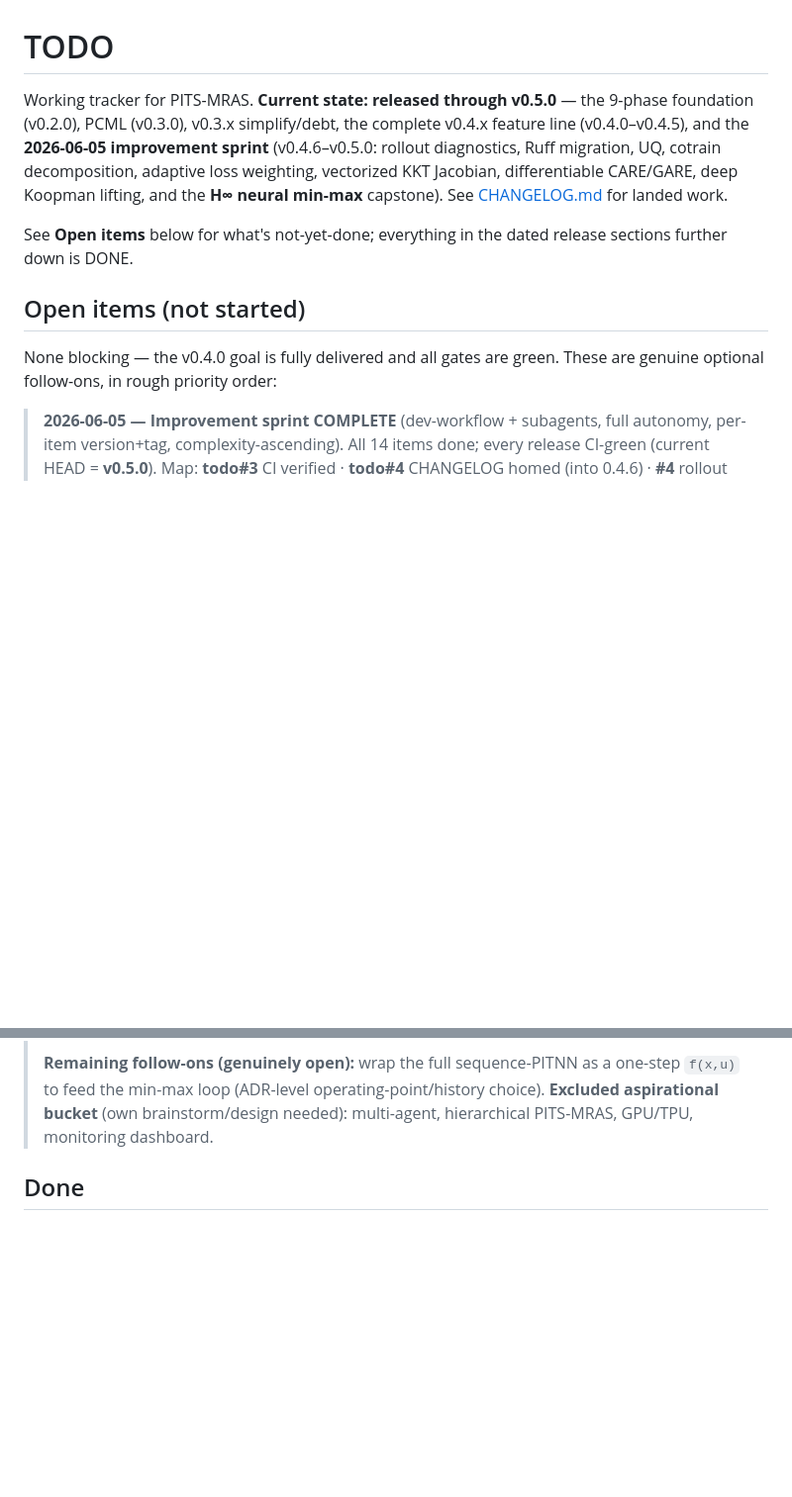
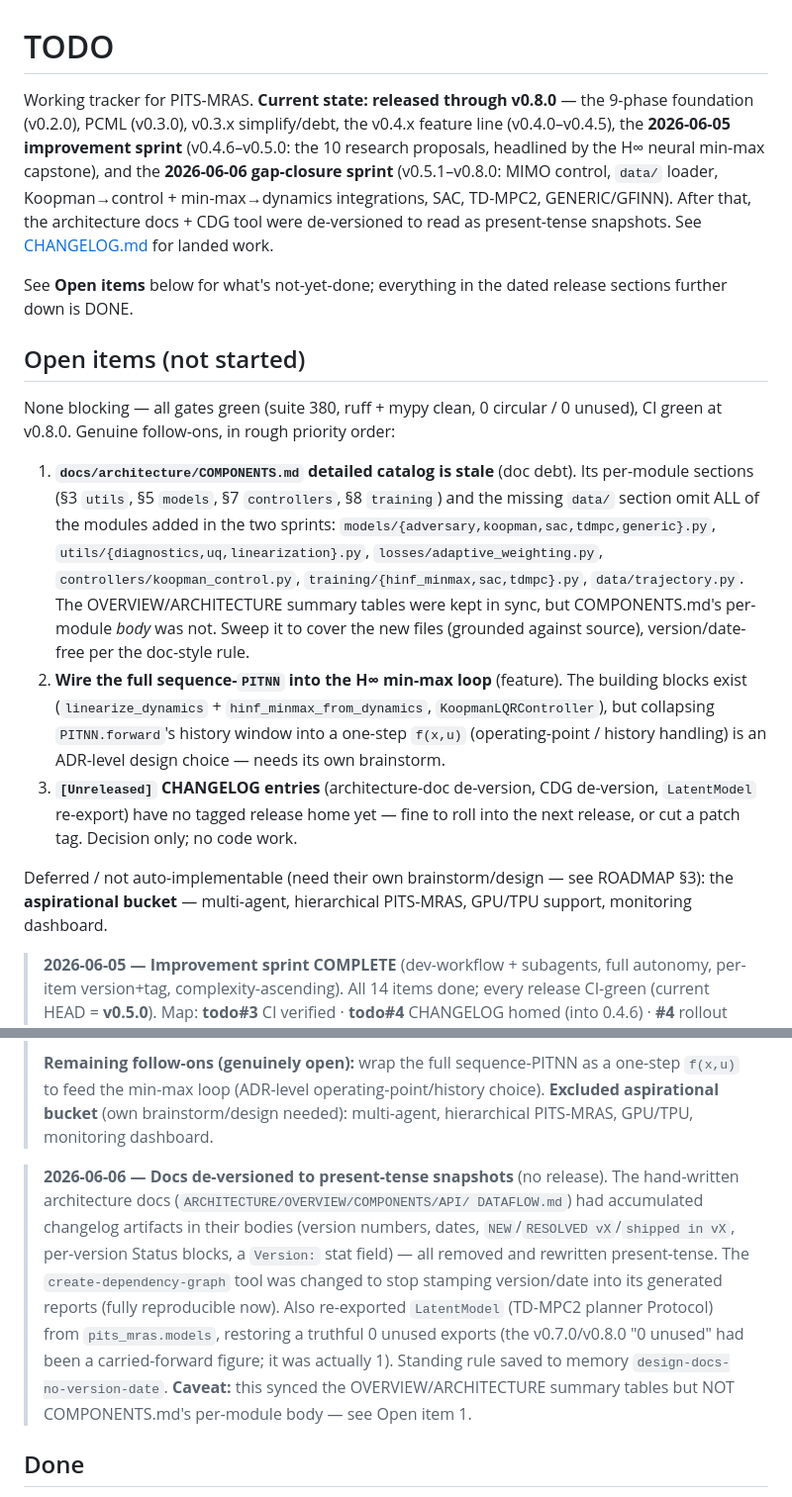
Before and after one commit to danielsimonjr/PITS-MRAS, a Markdown page: todo.md, 2 parts joined by grey strips. Shown at 99% size. Drawn GitHub-style; blank space fills up the shorter version.

Commit message:
docs(todo): refresh to v0.8.0 + record open debts (COMPONENTS catalog, etc.)
The tracker header was stale (said v0.5.0). Updated to v0.8.0, recorded the
gap-closure sprint + the post-sprint docs/CDG de-versioning, and made the Open
items list explicit and current:
1. COMPONENTS.md detailed per-module catalog is stale — omits all 12 modules added
   in the two sprints (+ no data/ section); summary tables were synced but its body
   was not. (Documentation debt.)
2. Wire the full sequence-PITNN into the H-inf min-max loop (ADR follow-on).
3. [Unreleased] CHANGELOG entries need a tagged release home.
Aspirational bucket (multi-agent/hierarchical/GPU/dashboard) kept as deferred.

Co-Authored-By: Claude Opus 4.8 (1M context) <noreply@anthropic.com>

```diff
--- a/todo.md
+++ b/todo.md
@@ -1,20 +1,43 @@
 # TODO
 
-Working tracker for PITS-MRAS. **Current state: released through v0.5.0** — the
-9-phase foundation (v0.2.0), PCML (v0.3.0), v0.3.x simplify/debt, the complete
-v0.4.x feature line (v0.4.0–v0.4.5), and the **2026-06-05 improvement sprint**
-(v0.4.6–v0.5.0: rollout diagnostics, Ruff migration, UQ, cotrain decomposition,
-adaptive loss weighting, vectorized KKT Jacobian, differentiable CARE/GARE, deep
-Koopman lifting, and the **H∞ neural min-max** capstone). See
-[CHANGELOG.md](CHANGELOG.md) for landed work.
+Working tracker for PITS-MRAS. **Current state: released through v0.8.0** — the
+9-phase foundation (v0.2.0), PCML (v0.3.0), v0.3.x simplify/debt, the v0.4.x
+feature line (v0.4.0–v0.4.5), the **2026-06-05 improvement sprint** (v0.4.6–v0.5.0:
+the 10 research proposals, headlined by the H∞ neural min-max capstone), and the
+**2026-06-06 gap-closure sprint** (v0.5.1–v0.8.0: MIMO control, `data/` loader,
+Koopman→control + min-max→dynamics integrations, SAC, TD-MPC2, GENERIC/GFINN).
+After that, the architecture docs + CDG tool were de-versioned to read as
+present-tense snapshots. See [CHANGELOG.md](CHANGELOG.md) for landed work.
 
 See **Open items** below for what's not-yet-done; everything in the dated
 release sections further down is DONE.
 
 ## Open items (not started)
 
-None blocking — the v0.4.0 goal is fully delivered and all gates are green. These
-are genuine optional follow-ons, in rough priority order:
+None blocking — all gates green (suite 380, ruff + mypy clean, 0 circular / 0
+unused), CI green at v0.8.0. Genuine follow-ons, in rough priority order:
+
+1. **`docs/architecture/COMPONENTS.md` detailed catalog is stale** (doc debt).
+   Its per-module sections (§3 `utils`, §5 `models`, §7 `controllers`, §8
+   `training`) and the missing `data/` section omit ALL of the modules added in
+   the two sprints: `models/{adversary,koopman,sac,tdmpc,generic}.py`,
+   `utils/{diagnostics,uq,linearization}.py`, `losses/adaptive_weighting.py`,
+   `controllers/koopman_control.py`, `training/{hinf_minmax,sac,tdmpc}.py`,
+   `data/trajectory.py`. The OVERVIEW/ARCHITECTURE summary tables were kept in
+   sync, but COMPONENTS.md's per-module *body* was not. Sweep it to cover the new
+   files (grounded against source), version/date-free per the doc-style rule.
+2. **Wire the full sequence-`PITNN` into the H∞ min-max loop** (feature). The
+   building blocks exist (`linearize_dynamics` + `hinf_minmax_from_dynamics`,
+   `KoopmanLQRController`), but collapsing `PITNN.forward`'s history window into a
+   one-step `f(x,u)` (operating-point / history handling) is an ADR-level design
+   choice — needs its own brainstorm.
+3. **`[Unreleased]` CHANGELOG entries** (architecture-doc de-version, CDG
+   de-version, `LatentModel` re-export) have no tagged release home yet — fine to
+   roll into the next release, or cut a patch tag. Decision only; no code work.
+
+Deferred / not auto-implementable (need their own brainstorm/design — see ROADMAP
+§3): the **aspirational bucket** — multi-agent, hierarchical PITS-MRAS, GPU/TPU
+support, monitoring dashboard.
 
 > **2026-06-05 — Improvement sprint COMPLETE** (dev-workflow + subagents, full
 > autonomy, per-item version+tag, complexity-ascending). All 14 items done; every
@@ -58,6 +81,19 @@ are genuine optional follow-ons, in rough priority order:
 > one-step `f(x,u)` to feed the min-max loop (ADR-level operating-point/history
 > choice). **Excluded aspirational bucket** (own brainstorm/design needed):
 > multi-agent, hierarchical PITS-MRAS, GPU/TPU, monitoring dashboard.
+
+> **2026-06-06 — Docs de-versioned to present-tense snapshots** (no release).
+> The hand-written architecture docs (`ARCHITECTURE/OVERVIEW/COMPONENTS/API/
+> DATAFLOW.md`) had accumulated changelog artifacts in their bodies (version
+> numbers, dates, `NEW`/`RESOLVED vX`/`shipped in vX`, per-version Status blocks,
+> a `Version:` stat field) — all removed and rewritten present-tense. The
+> `create-dependency-graph` tool was changed to stop stamping version/date into
+> its generated reports (fully reproducible now). Also re-exported `LatentModel`
+> (TD-MPC2 planner Protocol) from `pits_mras.models`, restoring a truthful 0
+> unused exports (the v0.7.0/v0.8.0 "0 unused" had been a carried-forward figure;
+> it was actually 1). Standing rule saved to memory `design-docs-no-version-date`.
+> **Caveat:** this synced the OVERVIEW/ARCHITECTURE summary tables but NOT
+> COMPONENTS.md's per-module body — see Open item 1.
 
 ## Done
 
```
